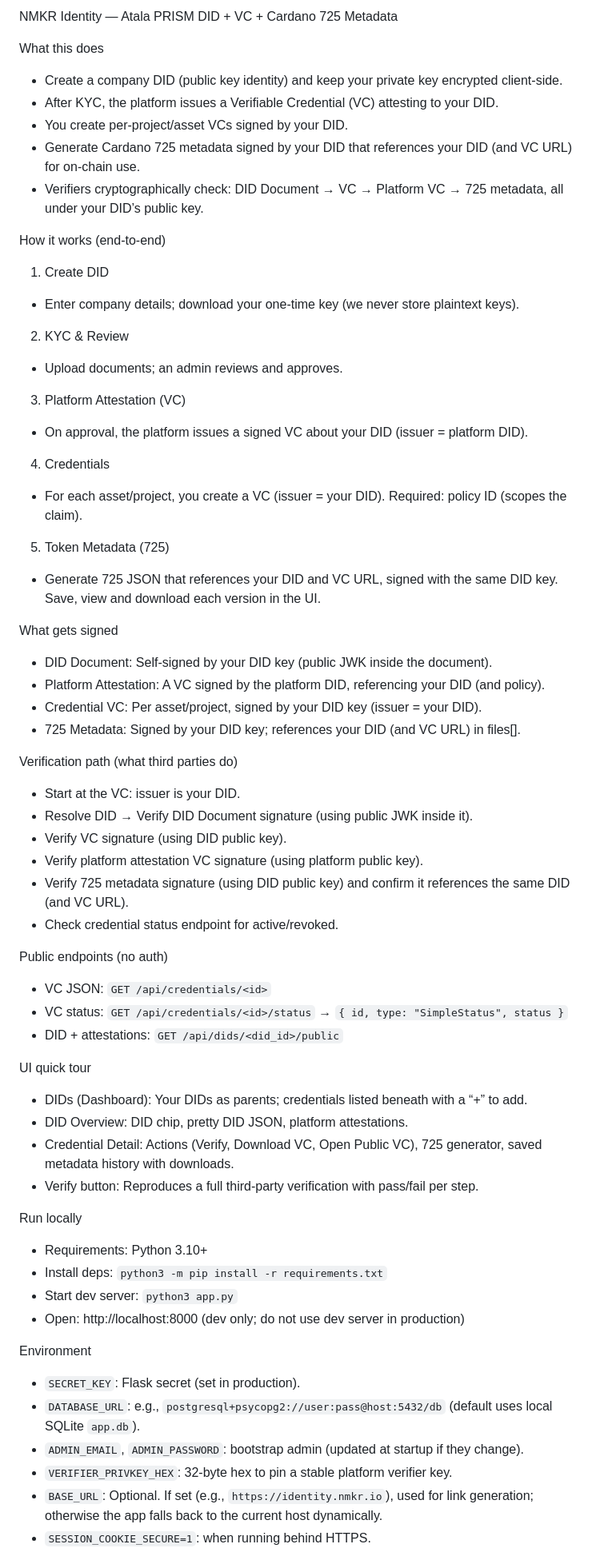
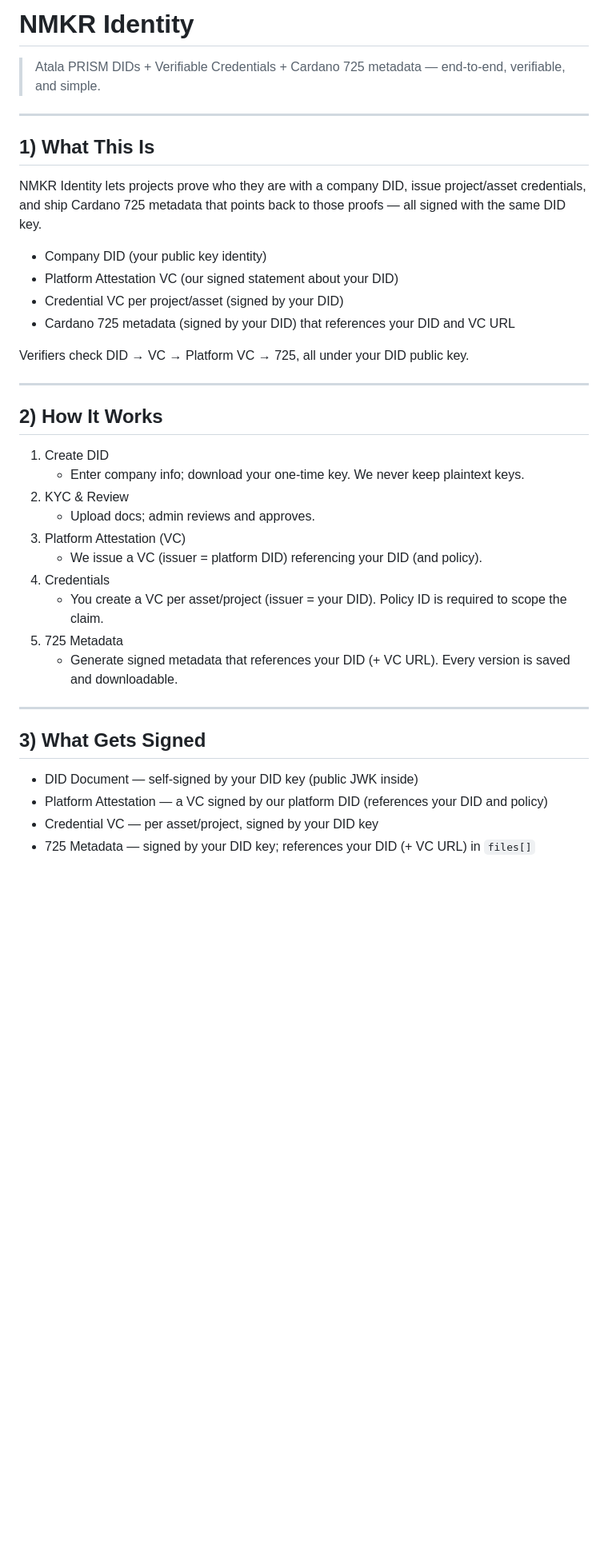
Before and after one commit to nftmakerio/NMKR-Identity, a Markdown page: README.md, the part around one of its changes. Shown at 80% size. GitHub-like rendering; blank space fills up the shorter version.

Commit message:
Docs: restructure README with clear headings and flow

```diff
--- a/README.md
+++ b/README.md
@@ -1,64 +1,41 @@
-NMKR Identity — Atala PRISM DID + VC + Cardano 725 Metadata
+# NMKR Identity
 
-What this does
-- Create a company DID (public key identity) and keep your private key encrypted client‑side.
-- After KYC, the platform issues a Verifiable Credential (VC) attesting to your DID.
-- You create per‑project/asset VCs signed by your DID.
-- Generate Cardano 725 metadata signed by your DID that references your DID (and VC URL) for on‑chain use.
-- Verifiers cryptographically check: DID Document → VC → Platform VC → 725 metadata, all under your DID’s public key.
+> Atala PRISM DIDs + Verifiable Credentials + Cardano 725 metadata — end‑to‑end, verifiable, and simple.
 
-How it works (end‑to‑end)
-1) Create DID
-- Enter company details; download your one‑time key (we never store plaintext keys).
+---
 
-2) KYC & Review
-- Upload documents; an admin reviews and approves.
+## 1) What This Is
 
-3) Platform Attestation (VC)
-- On approval, the platform issues a signed VC about your DID (issuer = platform DID).
+NMKR Identity lets projects prove who they are with a company DID, issue project/asset credentials, and ship Cardano 725 metadata that points back to those proofs — all signed with the same DID key.
 
-4) Credentials
-- For each asset/project, you create a VC (issuer = your DID). Required: policy ID (scopes the claim).
+- Company DID (your public key identity)
+- Platform Attestation VC (our signed statement about your DID)
+- Credential VC per project/asset (signed by your DID)
+- Cardano 725 metadata (signed by your DID) that references your DID and VC URL
 
-5) Token Metadata (725)
-- Generate 725 JSON that references your DID and VC URL, signed with the same DID key. Save, view and download each version in the UI.
+Verifiers check DID → VC → Platform VC → 725, all under your DID public key.
 
-What gets signed
-- DID Document: Self‑signed by your DID key (public JWK inside the document).
-- Platform Attestation: A VC signed by the platform DID, referencing your DID (and policy).
-- Credential VC: Per asset/project, signed by your DID key (issuer = your DID).
-- 725 Metadata: Signed by your DID key; references your DID (and VC URL) in files[].
+---
 
-Verification path (what third parties do)
-- Start at the VC: issuer is your DID.
-- Resolve DID → Verify DID Document signature (using public JWK inside it).
-- Verify VC signature (using DID public key).
-- Verify platform attestation VC signature (using platform public key).
-- Verify 725 metadata signature (using DID public key) and confirm it references the same DID (and VC URL).
-- Check credential status endpoint for active/revoked.
+## 2) How It Works
 
-Public endpoints (no auth)
-- VC JSON: `GET /api/credentials/<id>`
-- VC status: `GET /api/credentials/<id>/status` → `{ id, type: "SimpleStatus", status }`
-- DID + attestations: `GET /api/dids/<did_id>/public`
+1. Create DID
+   - Enter company info; download your one‑time key. We never keep plaintext keys.
+2. KYC & Review
+   - Upload docs; admin reviews and approves.
+3. Platform Attestation (VC)
+   - We issue a VC (issuer = platform DID) referencing your DID (and policy).
+4. Credentials
+   - You create a VC per asset/project (issuer = your DID). Policy ID is required to scope the claim.
+5. 725 Metadata
+   - Generate signed metadata that references your DID (+ VC URL). Every version is saved and downloadable.
 
-UI quick tour
-- DIDs (Dashboard): Your DIDs as parents; credentials listed beneath with a “+” to add.
-- DID Overview: DID chip, pretty DID JSON, platform attestations.
-- Credential Detail: Actions (Verify, Download VC, Open Public VC), 725 generator, saved metadata history with downloads.
-- Verify button: Reproduces a full third‑party verification with pass/fail per step.
+---
 
-Run locally
-- Requirements: Python 3.10+
-- Install deps: `python3 -m pip install -r requirements.txt`
-- Start dev server: `python3 app.py`
-- Open: http://localhost:8000 (dev only; do not use dev server in production)
+## 3) What Gets Signed
 
-Environment
-- `SECRET_KEY`: Flask secret (set in production).
-- `DATABASE_URL`: e.g., `postgresql+psycopg2://user:pass@host:5432/db` (default uses local SQLite `app.db`).
-- `ADMIN_EMAIL`, `ADMIN_PASSWORD`: bootstrap admin (updated at startup if they change).
-- `VERIFIER_PRIVKEY_HEX`: 32‑byte hex to pin a stable platform verifier key.
-- `BASE_URL`: Optional. If set (e.g., `https://identity.nmkr.io`), used for link generation; otherwise the app falls back to the current host dynamically.
-- `SESSION_COOKIE_SECURE=1`: when running behind HTTPS.
+- DID Document — self‑signed by your DID key (public JWK inside)
+- Platform Attestation — a VC signed by our platform DID (references your DID and policy)
+- Credential VC — per asset/project, signed by your DID key
+- 725 Metadata — signed by your DID key; references your DID (+ VC URL) in `files[]`
 
```
Also changed, not shown: other parts of README.md (+93 -14 lines).
